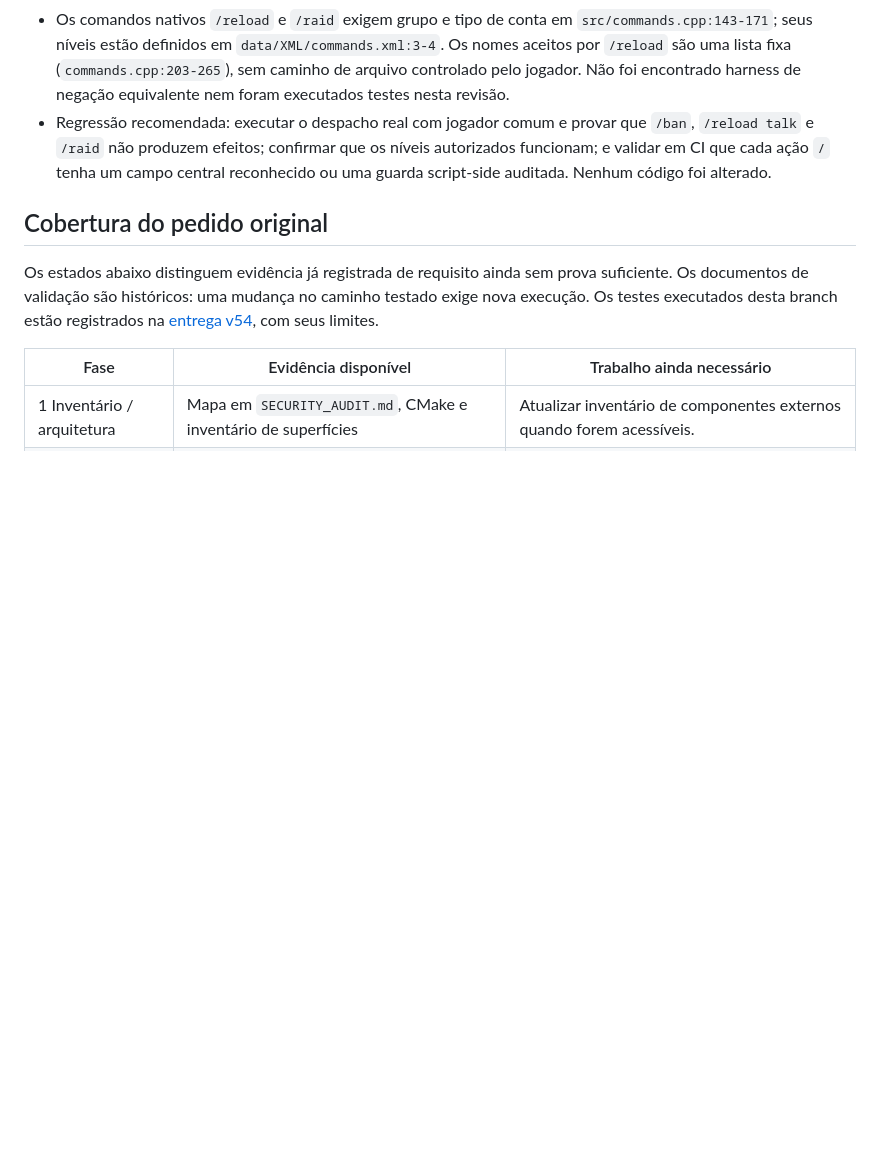
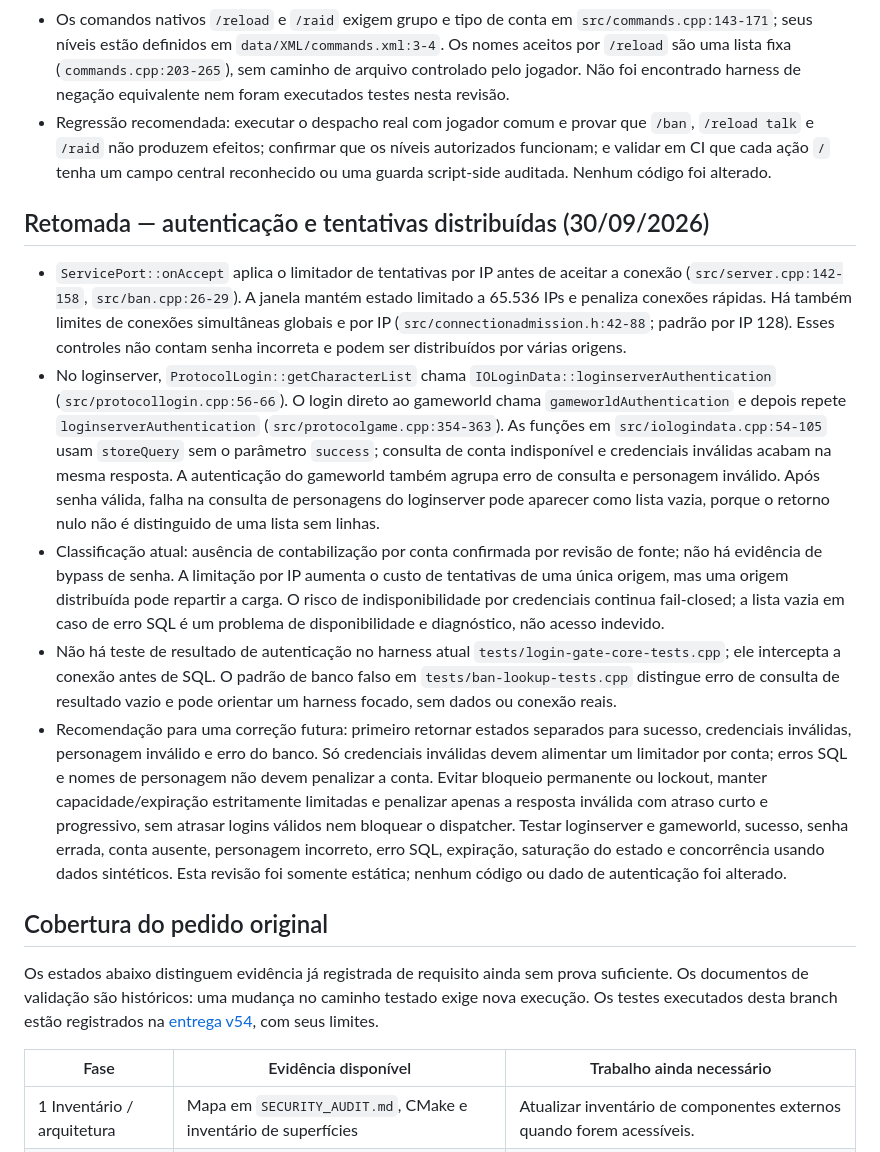
Before and after one commit to djowww/antigas-tfs, a Markdown page: docs/security-audit-progress-2026-09-30.md, the part around the change. Rendered like a GitHub page; blank space fills up the shorter version.

Commit message:
docs: record account authentication throttle review

```diff
--- a/docs/security-audit-progress-2026-09-30.md
+++ b/docs/security-audit-progress-2026-09-30.md
@@ -194,6 +194,46 @@ falta de memória; capturar `bad_alloc` apenas no dispatcher não elimina isso.
   campo central reconhecido ou uma guarda script-side auditada. Nenhum código
   foi alterado.
 
+## Retomada — autenticação e tentativas distribuídas (30/09/2026)
+
+- `ServicePort::onAccept` aplica o limitador de tentativas por IP antes de
+  aceitar a conexão (`src/server.cpp:142-158`, `src/ban.cpp:26-29`). A janela
+  mantém estado limitado a 65.536 IPs e penaliza conexões rápidas. Há também
+  limites de conexões simultâneas globais e por IP (`src/connectionadmission.h:42-88`;
+  padrão por IP 128). Esses controles não contam senha incorreta e podem ser
+  distribuídos por várias origens.
+- No loginserver, `ProtocolLogin::getCharacterList` chama
+  `IOLoginData::loginserverAuthentication` (`src/protocollogin.cpp:56-66`). O
+  login direto ao gameworld chama `gameworldAuthentication` e depois repete
+  `loginserverAuthentication` (`src/protocolgame.cpp:354-363`). As funções em
+  `src/iologindata.cpp:54-105` usam `storeQuery` sem o parâmetro `success`;
+  consulta de conta indisponível e credenciais inválidas acabam na mesma
+  resposta. A autenticação do gameworld também agrupa erro de consulta e
+  personagem inválido. Após senha válida, falha na consulta de personagens do
+  loginserver pode aparecer como lista vazia, porque o retorno nulo não é
+  distinguido de uma lista sem linhas.
+- Classificação atual: ausência de contabilização por conta confirmada por
+  revisão de fonte; não há evidência de bypass de senha. A limitação por IP
+  aumenta o custo de tentativas de uma única origem, mas uma origem distribuída
+  pode repartir a carga. O risco de indisponibilidade por credenciais continua
+  fail-closed; a lista vazia em caso de erro SQL é um problema de disponibilidade
+  e diagnóstico, não acesso indevido.
+- Não há teste de resultado de autenticação no harness atual
+  `tests/login-gate-core-tests.cpp`; ele intercepta a conexão antes de SQL. O
+  padrão de banco falso em `tests/ban-lookup-tests.cpp` distingue erro de
+  consulta de resultado vazio e pode orientar um harness focado, sem dados ou
+  conexão reais.
+- Recomendação para uma correção futura: primeiro retornar estados separados
+  para sucesso, credenciais inválidas, personagem inválido e erro do banco.
+  Só credenciais inválidas devem alimentar um limitador por conta; erros SQL e
+  nomes de personagem não devem penalizar a conta. Evitar bloqueio permanente
+  ou lockout, manter capacidade/expiração estritamente limitadas e penalizar
+  apenas a resposta inválida com atraso curto e progressivo, sem atrasar logins
+  válidos nem bloquear o dispatcher. Testar loginserver e gameworld, sucesso,
+  senha errada, conta ausente, personagem incorreto, erro SQL, expiração,
+  saturação do estado e concorrência usando dados sintéticos. Esta revisão foi
+  somente estática; nenhum código ou dado de autenticação foi alterado.
+
 ## Cobertura do pedido original
 
 Os estados abaixo distinguem evidência já registrada de requisito ainda sem
```
